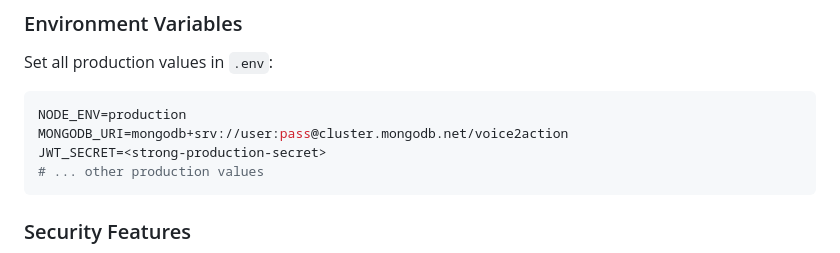
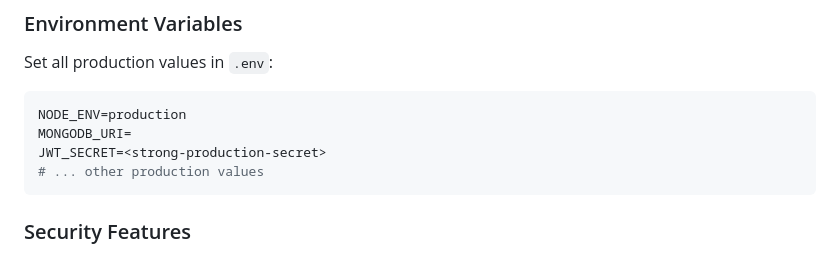
Before and after one commit to Sainikhil-315/V2A, a Markdown page: README.md, the part around the change. Rendered like a GitHub page.

````diff
--- a/README.md
+++ b/README.md
@@ -293,7 +293,7 @@ router.get('/public', optionalAuth, (req, res) => {});
 Set all production values in `.env`:
 ```env
 NODE_ENV=production
-MONGODB_URI=mongodb+srv://user:pass@cluster.mongodb.net/voice2action
+MONGODB_URI=
 JWT_SECRET=<strong-production-secret>
 # ... other production values
 ```
````
